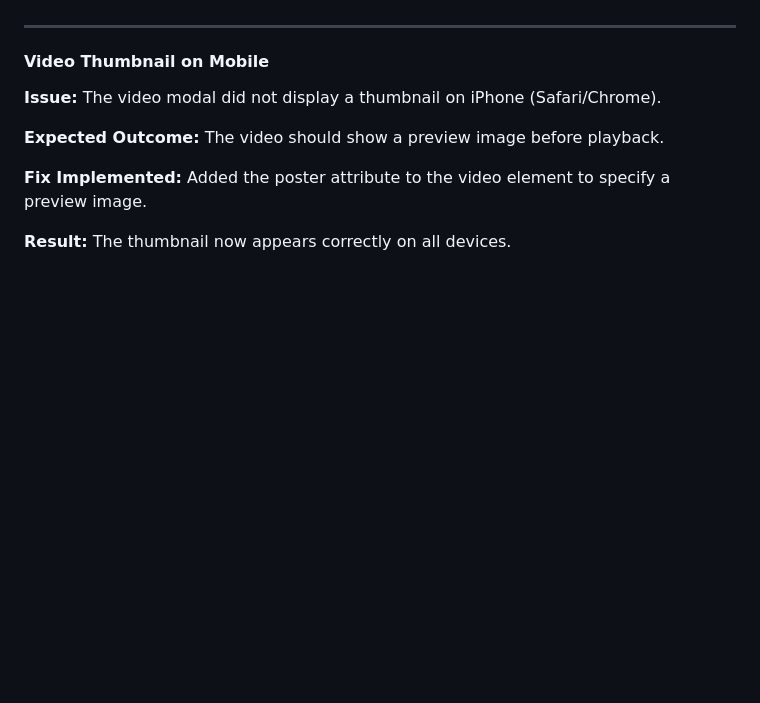
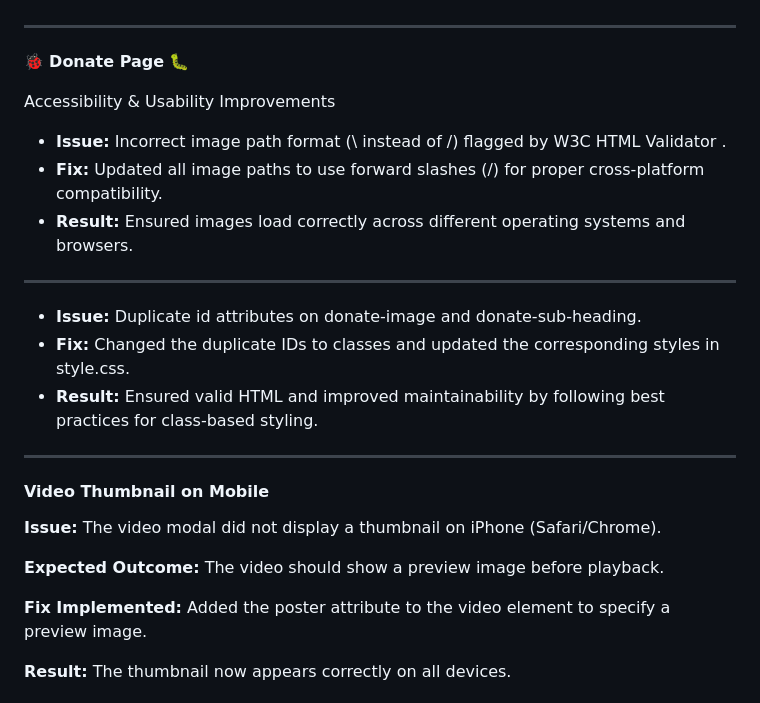
Before and after one commit to Seren-Hughes/boops-and-snoots-rescue, a Markdown page: TESTING.md, the part around one of its changes. Drawn GitHub-style; blank space fills up the shorter version.

Commit message:
docs: add donate page html validation to testing.md and docoument the validation flagged bug fixes

```diff
--- a/TESTING.md
+++ b/TESTING.md
@@ -245,7 +247,18 @@ Used CSS (from 'Inclusively Hidden' by Scott O'Hara) to visually hide a legend w
 - **Result:** The form is now better structured for assistive technologies without altering the visual layout.
 ---
 
+🐞 **Donate Page** 🐛
 
+Accessibility & Usability Improvements
+
+- **Issue:** Incorrect image path format (\ instead of /) flagged by W3C HTML Validator .
+- **Fix:** Updated all image paths to use forward slashes (/) for proper cross-platform compatibility.
+- **Result:** Ensured images load correctly across different operating systems and browsers.
+---
+- **Issue:** Duplicate id attributes on donate-image and donate-sub-heading.
+- **Fix:** Changed the duplicate IDs to classes and updated the corresponding styles in style.css.
+- **Result:** Ensured valid HTML and improved maintainability by following best practices for class-based styling.
+---
 #### Video Thumbnail on Mobile
 **Issue:** The video modal did not display a thumbnail on iPhone (Safari/Chrome).
 
```
Also changed, not shown: other parts of TESTING.md (+2 -0 lines).
